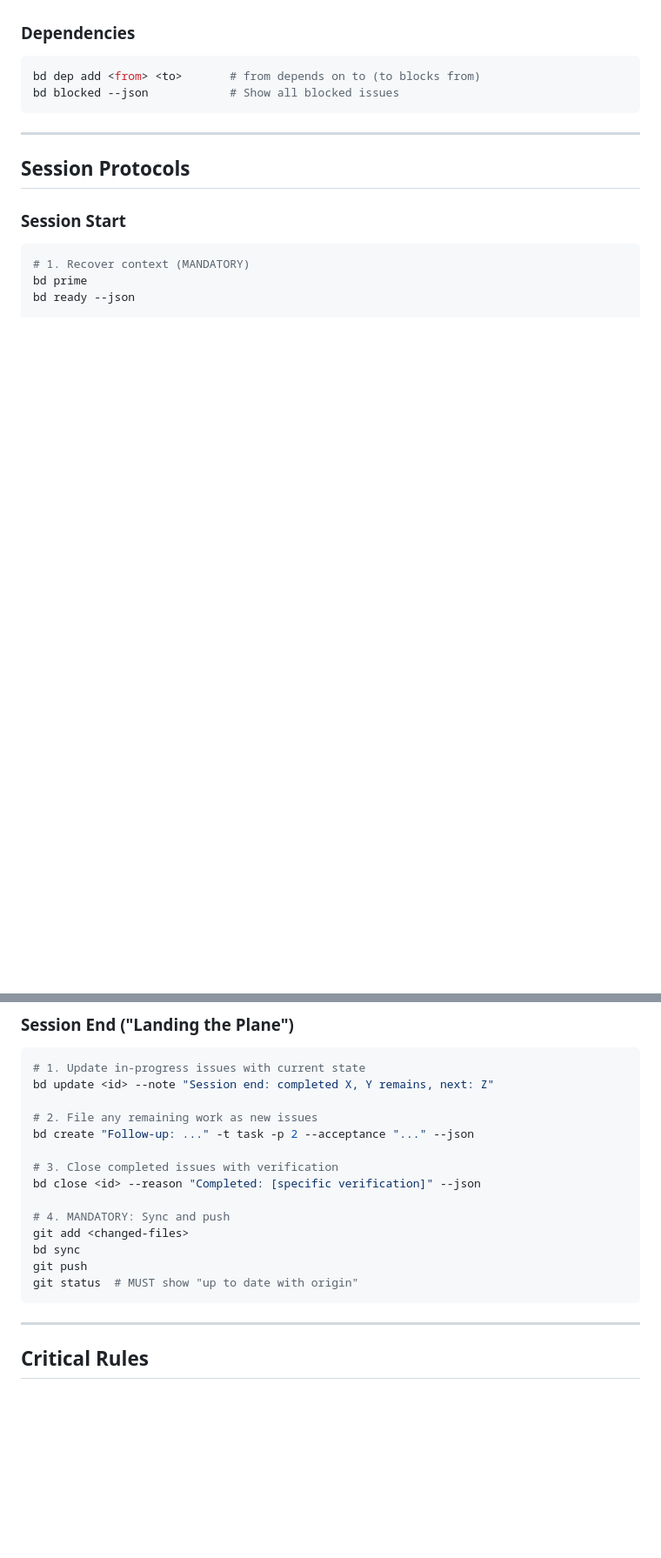
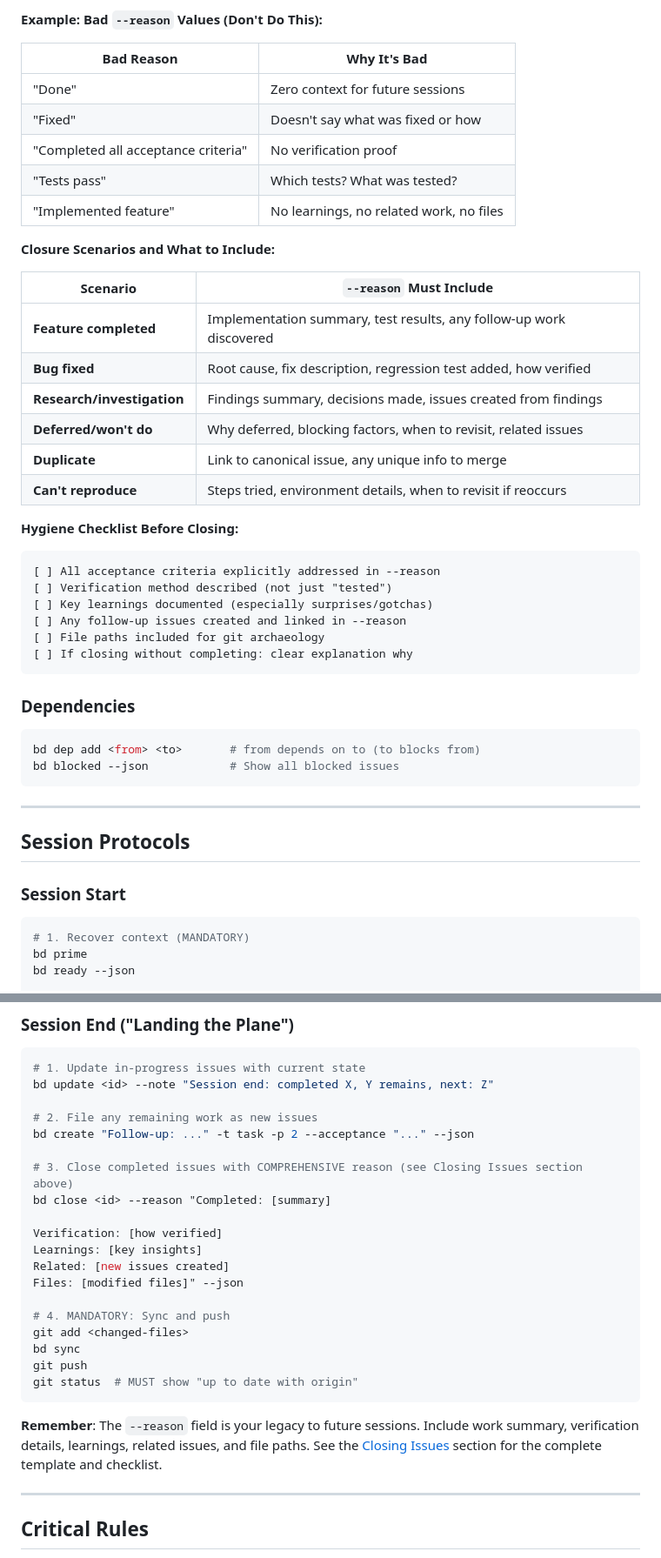
Before and after one commit to abatilo/vimrc, a Markdown page: skills/beads/SKILL.md, 2 parts joined by grey strips. Shown at 87% size. Drawn GitHub-style; blank space fills up the shorter version.

````diff
--- a/skills/beads/SKILL.md
+++ b/skills/beads/SKILL.md
@@ -289,3 +346,34 @@ with manual test and unit tests passing in CI" --json
+**Example: Bad `--reason` Values (Don't Do This):**
+
+| Bad Reason | Why It's Bad |
+|------------|--------------|
+| "Done" | Zero context for future sessions |
+| "Fixed" | Doesn't say what was fixed or how |
+| "Completed all acceptance criteria" | No verification proof |
+| "Tests pass" | Which tests? What was tested? |
+| "Implemented feature" | No learnings, no related work, no files |
+
+**Closure Scenarios and What to Include:**
+
+| Scenario | `--reason` Must Include |
+|----------|------------------------|
+| **Feature completed** | Implementation summary, test results, any follow-up work discovered |
+| **Bug fixed** | Root cause, fix description, regression test added, how verified |
+| **Research/investigation** | Findings summary, decisions made, issues created from findings |
+| **Deferred/won't do** | Why deferred, blocking factors, when to revisit, related issues |
+| **Duplicate** | Link to canonical issue, any unique info to merge |
+| **Can't reproduce** | Steps tried, environment details, when to revisit if reoccurs |
+
+**Hygiene Checklist Before Closing:**
+
+```
+[ ] All acceptance criteria explicitly addressed in --reason
+[ ] Verification method described (not just "tested")
+[ ] Key learnings documented (especially surprises/gotchas)
+[ ] Any follow-up issues created and linked in --reason
+[ ] File paths included for git archaeology
+[ ] If closing without completing: clear explanation why
+```
 
 ### Dependencies
 
@@ -328,8 +416,13 @@ bd update <id> --note "Session end: completed X, Y remains, next: Z"
 # 2. File any remaining work as new issues
 bd create "Follow-up: ..." -t task -p 2 --acceptance "..." --json
 
-# 3. Close completed issues with verification
-bd close <id> --reason "Completed: [specific verification]" --json
+# 3. Close completed issues with COMPREHENSIVE reason (see Closing Issues section above)
+bd close <id> --reason "Completed: [summary]
+
+Verification: [how verified]
+Learnings: [key insights]
+Related: [new issues created]
+Files: [modified files]" --json
 
 # 4. MANDATORY: Sync and push
 git add <changed-files>
@@ -337,6 +430,8 @@ bd sync
 git push
 git status  # MUST show "up to date with origin"
 ```
+
+**Remember**: The `--reason` field is your legacy to future sessions. Include work summary, verification details, learnings, related issues, and file paths. See the [Closing Issues](#closing-issues) section for the complete template and checklist.
 
 ---
 
````
Also changed, not shown: other parts of skills/beads/SKILL.md (+59 -2 lines).
